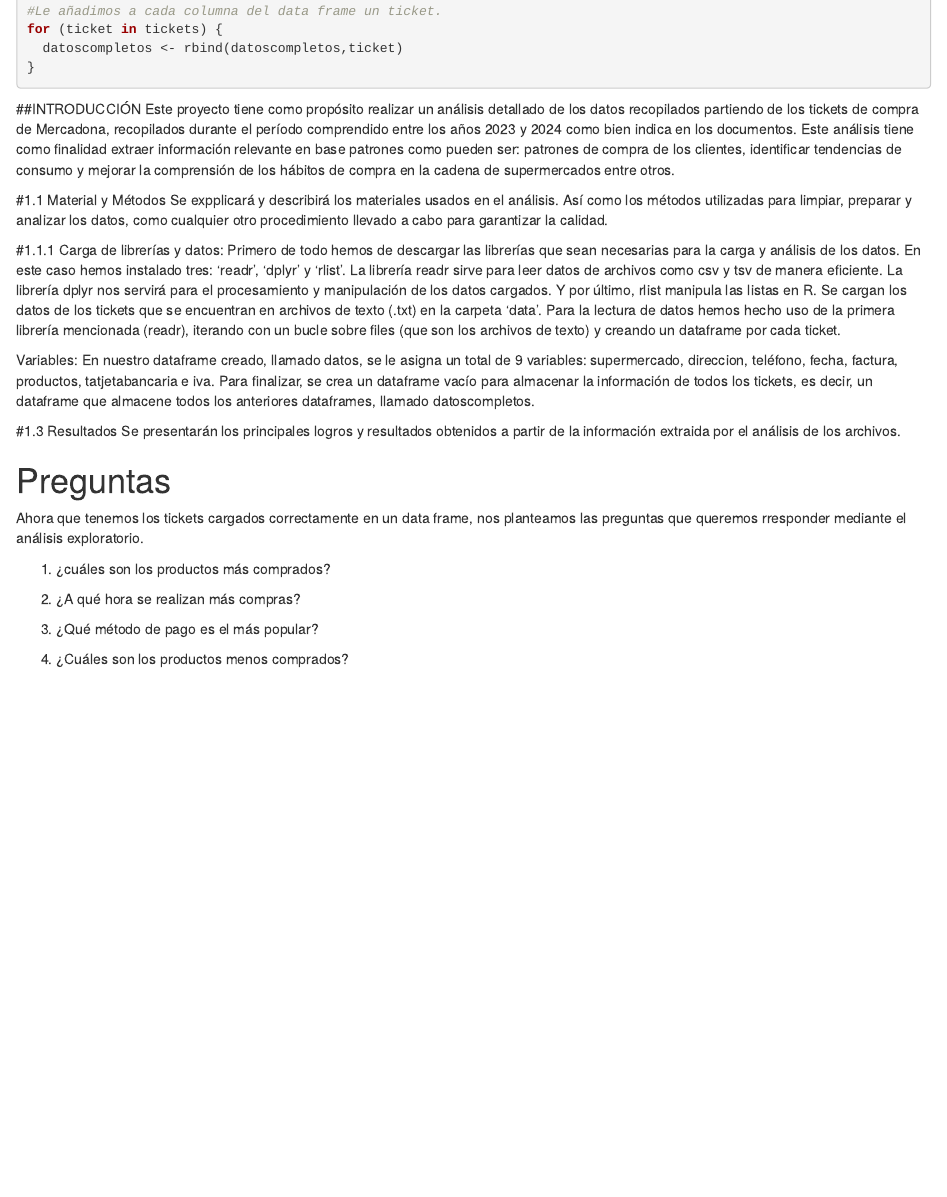
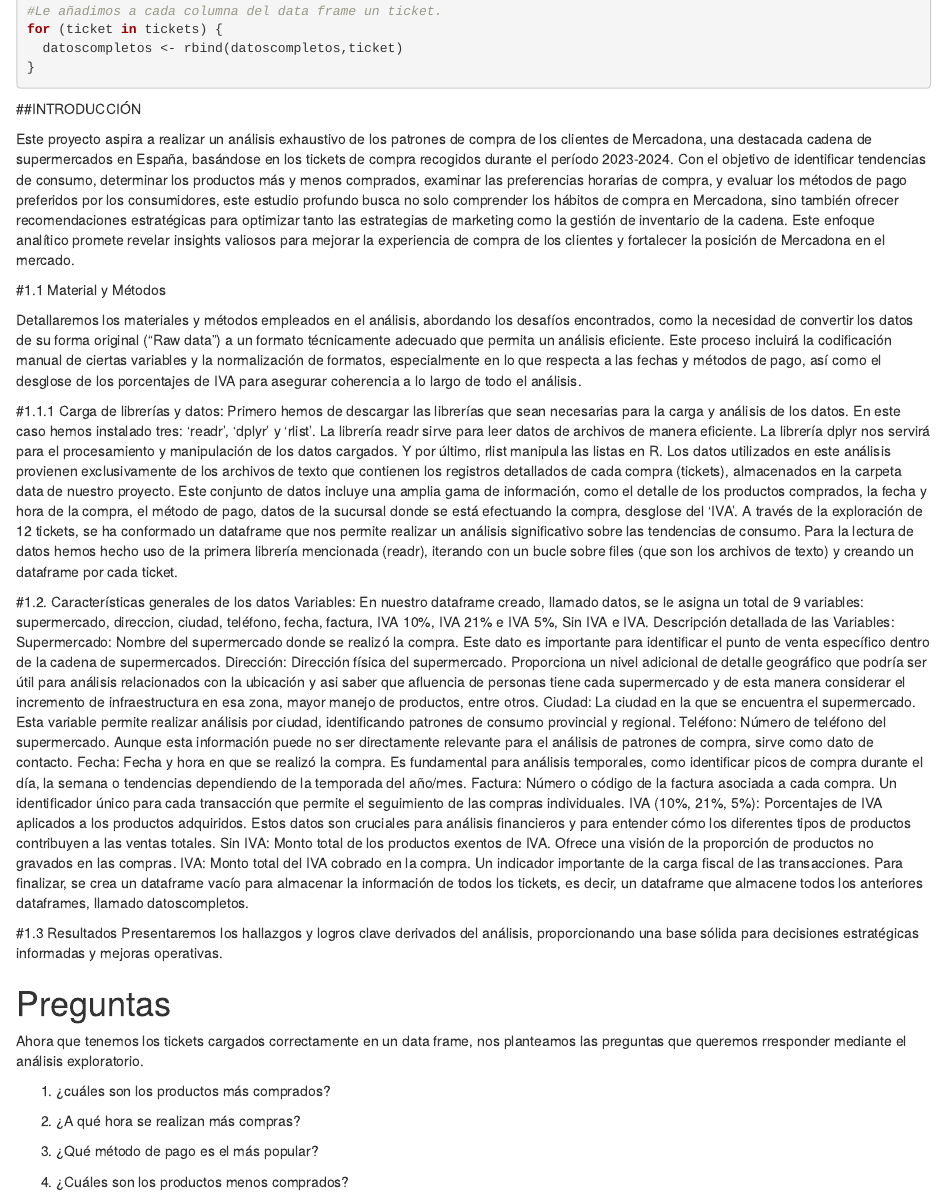
Before and after one commit to franpaz2/ProyectoTD2024-, an R Markdown document (ProyectoTD2024.Rmd): the page in a window 1100 px wide, from 1030 px down. Rendered offline with R 4.5, knitr and Pandoc, with nearby package versions.

Commit message:
Update ProyectoTD2024.Rmd
introducción y código

````diff
--- a/ProyectoTD2024.Rmd
+++ b/ProyectoTD2024.Rmd
@@ -71,23 +71,36 @@
 ```
 
 ##INTRODUCCIÓN
-Este proyecto tiene como propósito realizar un análisis detallado de los datos recopilados partiendo de los tickets de compra de Mercadona, recopilados durante el período comprendido entre los años 2023 y 2024 como bien indica en los documentos. Este análisis tiene como finalidad extraer información relevante en base patrones como pueden ser: patrones de compra de los clientes, identificar tendencias de consumo y mejorar la comprensión de los hábitos de compra en la cadena de supermercados entre otros.
+
+Este proyecto aspira a realizar un análisis exhaustivo de los patrones de compra de los clientes de Mercadona, una destacada cadena de supermercados en España, basándose en los tickets de compra recogidos durante el período 2023-2024. Con el objetivo de identificar tendencias de consumo, determinar los productos más y menos comprados, examinar las preferencias horarias de compra, y evaluar los métodos de pago preferidos por los consumidores, este estudio profundo busca no solo comprender los hábitos de compra en Mercadona, sino también ofrecer recomendaciones estratégicas para optimizar tanto las estrategias de marketing como la gestión de inventario de la cadena. Este enfoque analítico promete revelar insights valiosos para mejorar la experiencia de compra de los clientes y fortalecer la posición de Mercadona en el mercado.
 
 #1.1 Material y Métodos
-Se expplicará y describirá los materiales usados en el análisis. Así como los métodos utilizadas para limpiar, preparar y analizar los datos, como cualquier otro procedimiento llevado a cabo para garantizar la calidad.
+
+Detallaremos los materiales y métodos empleados en el análisis, abordando los desafíos encontrados, como la necesidad de convertir los datos de su forma original ("Raw data") a un formato técnicamente adecuado que permita un análisis eficiente. Este proceso incluirá la codificación manual de ciertas variables y la normalización de formatos, especialmente en lo que respecta a las fechas y métodos de pago, así como el desglose de los porcentajes de IVA para asegurar coherencia a lo largo de todo el análisis.
 
 #1.1.1 Carga de librerías y datos:
-Primero de todo hemos de descargar las librerías que sean necesarias para la carga y análisis de los datos. En este caso hemos instalado tres: ‘readr’, ‘dplyr’ y ‘rlist’.
-La librería readr sirve para leer datos de archivos como csv y tsv de manera eficiente. La librería dplyr nos servirá para el procesamiento y manipulación de los datos cargados. Y por último, rlist manipula las listas en R.
-Se cargan los datos de los tickets que se encuentran en archivos de texto (.txt) en la carpeta ‘data’.
+Primero hemos de descargar las librerías que sean necesarias para la carga y análisis de los datos. En este caso hemos instalado tres: ‘readr’, ‘dplyr’ y ‘rlist’.
+La librería readr sirve para leer datos de archivos de manera eficiente. La librería dplyr nos servirá para el procesamiento y manipulación de los datos cargados. Y por último, rlist manipula las listas en R.
+Los datos utilizados en este análisis provienen exclusivamente de los archivos de texto que contienen los registros detallados de cada compra (tickets), almacenados en la carpeta data de nuestro proyecto. Este conjunto de datos incluye una amplia gama de información, como el detalle de los productos comprados, la fecha y hora de la compra, el método de pago, datos de la sucursal donde se está efectuando la compra, desglose del 'IVA'. A través de la exploración de 12 tickets, se ha conformado un dataframe que nos permite realizar un análisis significativo sobre las tendencias de consumo.
 Para la lectura de datos hemos hecho uso de la primera librería mencionada (readr), iterando con un bucle sobre files (que son los archivos de texto) y creando un dataframe por cada ticket.
 
+#1.2. Características generales de los datos
 Variables:
-En nuestro dataframe creado, llamado datos, se le asigna un total de 9 variables: supermercado, direccion, teléfono, fecha, factura, productos, tatjetabancaria e iva.
+En nuestro dataframe creado, llamado datos, se le asigna un total de 9 variables: supermercado, direccion, ciudad, teléfono, fecha, factura, IVA 10%, IVA 21% e IVA 5%, Sin IVA e IVA.
+Descripción detallada de las Variables:
+Supermercado: Nombre del supermercado donde se realizó la compra. Este dato es importante para identificar el punto de venta específico dentro de la cadena de supermercados.
+Dirección: Dirección física del supermercado. Proporciona un nivel adicional de detalle geográfico que podría ser útil para análisis relacionados con la ubicación  y asi saber que afluencia de personas tiene cada supermercado y de esta manera considerar el incremento de infraestructura en esa zona, mayor manejo de productos, entre otros.
+Ciudad: La ciudad en la que se encuentra el supermercado. Esta variable permite realizar análisis por ciudad, identificando patrones de consumo provincial y regional.
+Teléfono: Número de teléfono del supermercado. Aunque esta información puede no ser directamente relevante para el análisis de patrones de compra, sirve como dato de contacto.
+Fecha: Fecha y hora en que se realizó la compra. Es fundamental para análisis temporales, como identificar picos de compra durante el día, la semana o tendencias dependiendo de la temporada del año/mes.
+Factura: Número o código de la factura asociada a cada compra. Un identificador único para cada transacción que permite el seguimiento de las compras individuales.
+IVA (10%, 21%, 5%): Porcentajes de IVA aplicados a los productos adquiridos. Estos datos son cruciales para análisis financieros y para entender cómo los diferentes tipos de productos contribuyen a las ventas totales.
+Sin IVA: Monto total de los productos exentos de IVA. Ofrece una visión de la proporción de productos no gravados en las compras.
+IVA: Monto total del IVA cobrado en la compra. Un indicador importante de la carga fiscal de las transacciones.
 Para finalizar, se crea un dataframe vacío para almacenar la información de todos los tickets, es decir, un dataframe que almacene todos los anteriores dataframes, llamado datoscompletos.
 
 #1.3 Resultados
-Se presentarán los principales logros y resultados obtenidos a partir de la información extraida por el análisis de los archivos.
+Presentaremos los hallazgos y logros clave derivados del análisis, proporcionando una base sólida para decisiones estratégicas informadas y mejoras operativas.
 
 # Preguntas
 
````
